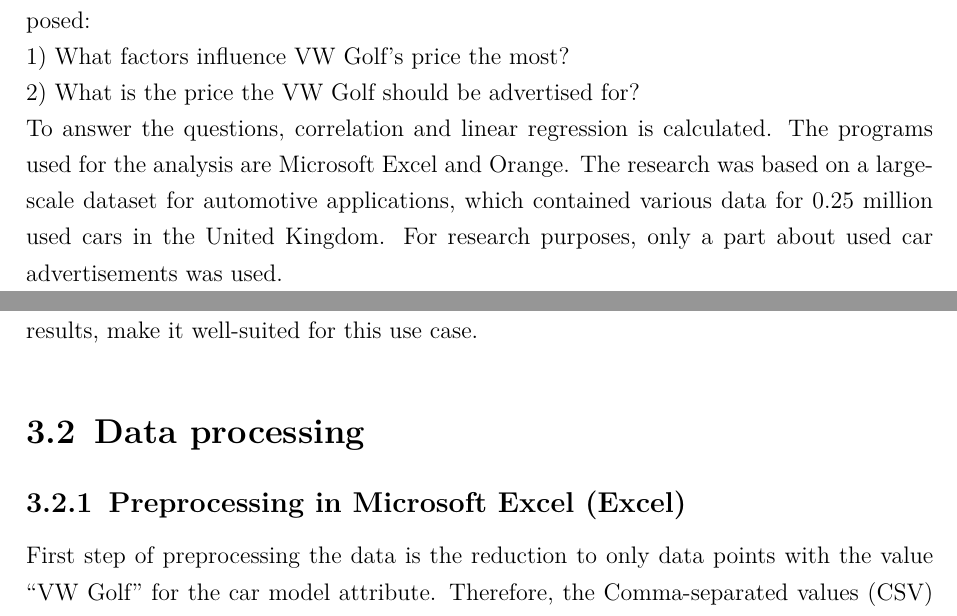
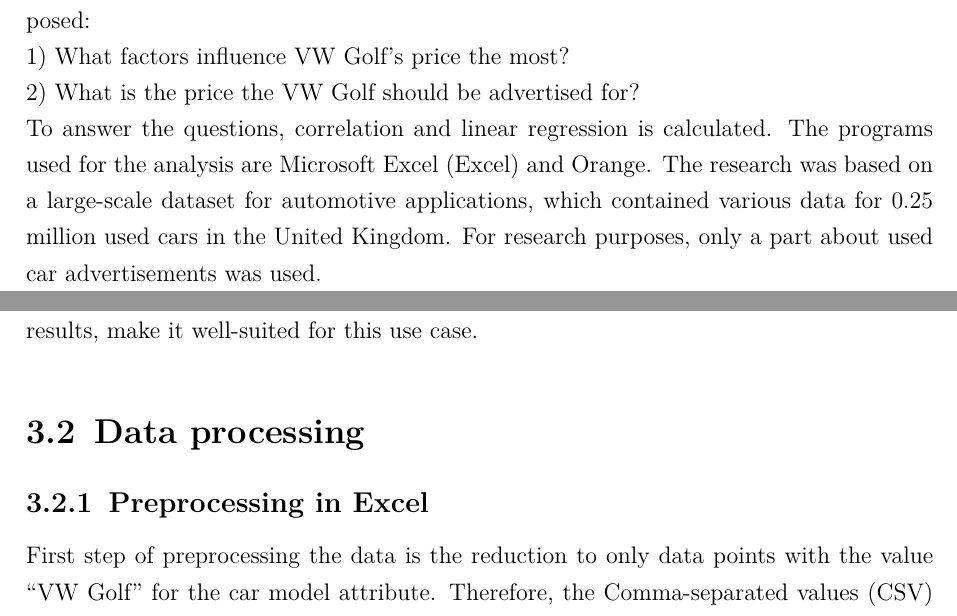
Before and after one commit to moritz-1234/businessanalytics, a LaTeX thesis (report/report.tex, which reads report/content/1.tex, report/content/3.tex): two parts of pages 7 and 10 of 24, joined at a grey line, cut so that both start at the same text. Compiled offline with pdfLaTeX.

Commit message:
added ac{excel} in intro

```diff
--- a/report/content/1.tex
+++ b/report/content/1.tex
@@ -11,5 +11,5 @@
 \newline
 1) What factors influence \ac{vw} Golf's price the most? \newline
 2) What is the price the \ac{vw} Golf should be advertised for? \newline
-To answer the questions, correlation and linear regression is calculated. The programs used for the analysis are Microsoft Excel and Orange.
+To answer the questions, correlation and linear regression is calculated. The programs used for the analysis are \ac{excel} and Orange.
 The research was based on a large-scale dataset for automotive applications, which contained various data for 0.25 million used cars in the United Kingdom. For research purposes, only a part about used car advertisements was used.
--- a/report/content/3.tex
+++ b/report/content/3.tex
@@ -8,7 +8,7 @@
 for this use case.
 
 \section{Data processing}
-\subsection{Preprocessing in \ac{excel}}
+\subsection{Preprocessing in Excel}
 First step of preprocessing the data is the reduction to only data points with the value \enquote{\ac{vw} Golf} for the car model attribute. Therefore, the \ac{csv} file containing the raw data is
 imported into \ac{excel}, and a filter to the car model column is applied. As some cells are blank for certain attributes, another filter removing the affected rows is set for every column.
 
```
Also changed, not shown: report/report.pdf.
